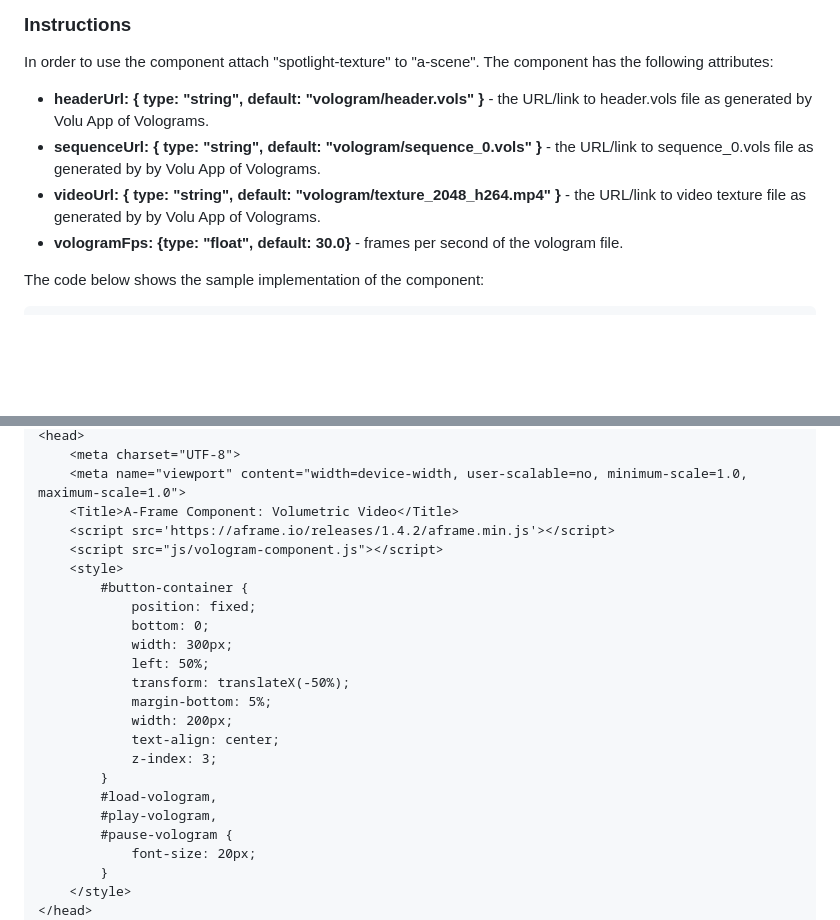
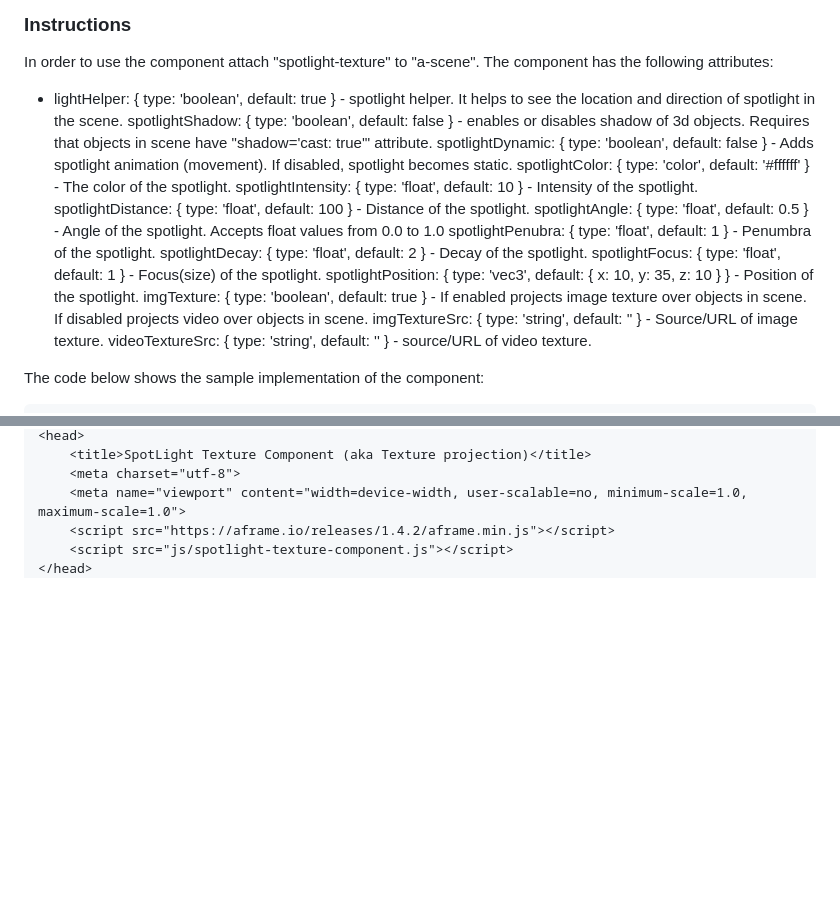
Before and after one commit to akbartus/A-Frame-SpotLight-with-Texture-Component, a Markdown page: README.md, 2 parts joined by grey strips. Drawn GitHub-style; blank space fills up the shorter version.

````diff
--- a/README.md
+++ b/README.md
@@ -6,10 +6,20 @@ This is an A-Frame component, which demonstrates spotlight with texture. It can
 
 ### **Instructions**
 In order to use the component attach "spotlight-texture" to "a-scene". The component has the following attributes:
-* <b>headerUrl: { type: "string", default: "vologram/header.vols" }</b> - the URL/link to header.vols file as generated by Volu App of Volograms.
-* <b>sequenceUrl: { type: "string", default: "vologram/sequence_0.vols" }</b> - the URL/link to sequence_0.vols file as generated by by Volu App of Volograms.
-* <b>videoUrl: { type: "string", default: "vologram/texture_2048_h264.mp4" }</b> - the URL/link to video texture file as generated by by Volu App of Volograms.
-* <b>vologramFps: {type: "float", default: 30.0}</b> - frames per second of the vologram file.
+* lightHelper: { type: 'boolean', default: true } - spotlight helper. It helps to see the location and direction of spotlight in the scene.
+spotlightShadow: { type: 'boolean', default: false } - enables or disables shadow of 3d objects. Requires that objects in scene have "shadow='cast: true'" attribute.
+spotlightDynamic: { type: 'boolean', default: false } - Adds spotlight animation (movement). If disabled, spotlight becomes static.
+spotlightColor: { type: 'color', default: '#ffffff' } - The color of the spotlight.
+spotlightIntensity: { type: 'float', default: 10 } - Intensity of the spotlight.
+spotlightDistance: { type: 'float', default: 100 } - Distance of the spotlight.
+spotlightAngle: { type: 'float', default: 0.5 } - Angle of the spotlight. Accepts float values from 0.0 to 1.0
+spotlightPenubra: { type: 'float', default: 1 } - Penumbra of the spotlight.
+spotlightDecay: { type: 'float', default: 2 } - Decay of the spotlight.
+spotlightFocus: { type: 'float', default: 1 } - Focus(size) of the spotlight.
+spotlightPosition: { type: 'vec3', default: { x: 10, y: 35, z: 10 } } - Position of the spotlight.
+imgTexture: { type: 'boolean', default: true } - If enabled projects image texture over objects in scene. If disabled projects video over objects in scene.
+imgTextureSrc: { type: 'string', default: '' } - Source/URL of image texture.
+videoTextureSrc: { type: 'string', default: '' } - source/URL of video texture.
 
 The code below shows the sample implementation of the component:
 ```
@@ -18,26 +28,8 @@ The code below shows the sample implementation of the component:
 <head>
-    <meta charset="UTF-8">
+    <title>SpotLight Texture Component (aka Texture projection)</title>
+    <meta charset="utf-8">
     <meta name="viewport" content="width=device-width, user-scalable=no, minimum-scale=1.0, maximum-scale=1.0">
-    <Title>A-Frame Component: Volumetric Video</Title>
-    <script src='https://aframe.io/releases/1.4.2/aframe.min.js'></script>
-    <script src="js/vologram-component.js"></script>
-    <style>
-        #button-container {
-            position: fixed;
-            bottom: 0;
-            width: 300px;
-            left: 50%;
-            transform: translateX(-50%);
-            margin-bottom: 5%;
-            width: 200px;
-            text-align: center;
-            z-index: 3;
-        }
-        #load-vologram,
-        #play-vologram,
-        #pause-vologram {
-            font-size: 20px;
-        }
-    </style>
+    <script src="https://aframe.io/releases/1.4.2/aframe.min.js"></script>
+    <script src="js/spotlight-texture-component.js"></script>
 </head>
 <body>
````
Also changed, not shown: other parts of README.md (+22 -13 lines).
